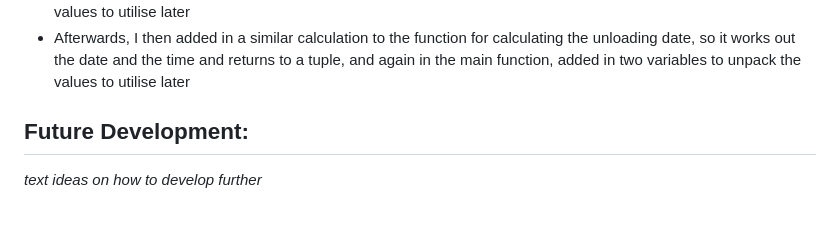
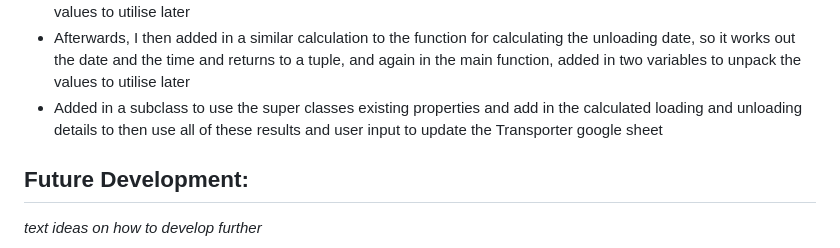
Before and after one commit to CamCove-Crichton/transporter, a Markdown page: README.md, the part around the change. Rendered like a GitHub page; blank space fills up the shorter version.

Commit message:
Update the development section in the README.md file

```diff
--- a/README.md
+++ b/README.md
@@ -43,6 +43,7 @@ Transporter is a Python terminal program designed to take job input with regards
 - Using a similar approach as the calculating load date function, I added a function to calculate the unloading date
 - I then began working on the logic for calculating the loading time, and worked it into the same function as the calculating load date, to return a tuple, and then in the main function created two variable to unpack the returned values to utilise later
 - Afterwards, I then added in a similar calculation to the function for calculating the unloading date, so it works out the date and the time and returns to a tuple, and again in the main function, added in two variables to unpack the values to utilise later
+- Added in a subclass to use the super classes existing properties and add in the calculated loading and unloading details to then use all of these results and user input to update the Transporter google sheet
 
 
 
```
